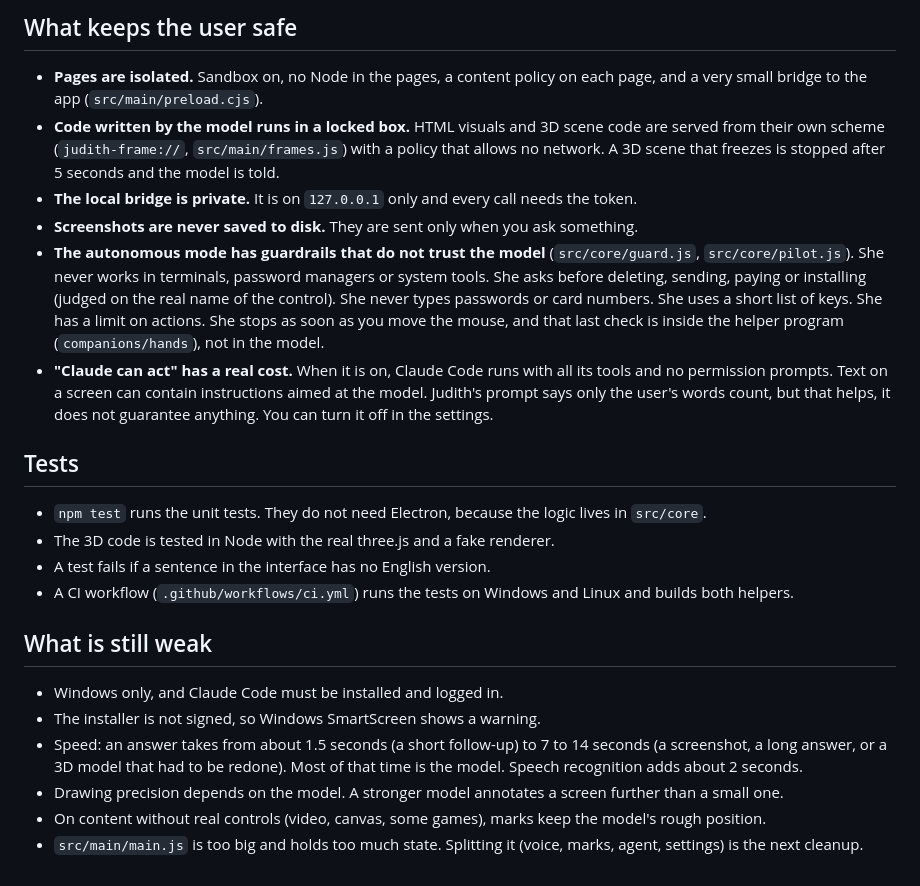
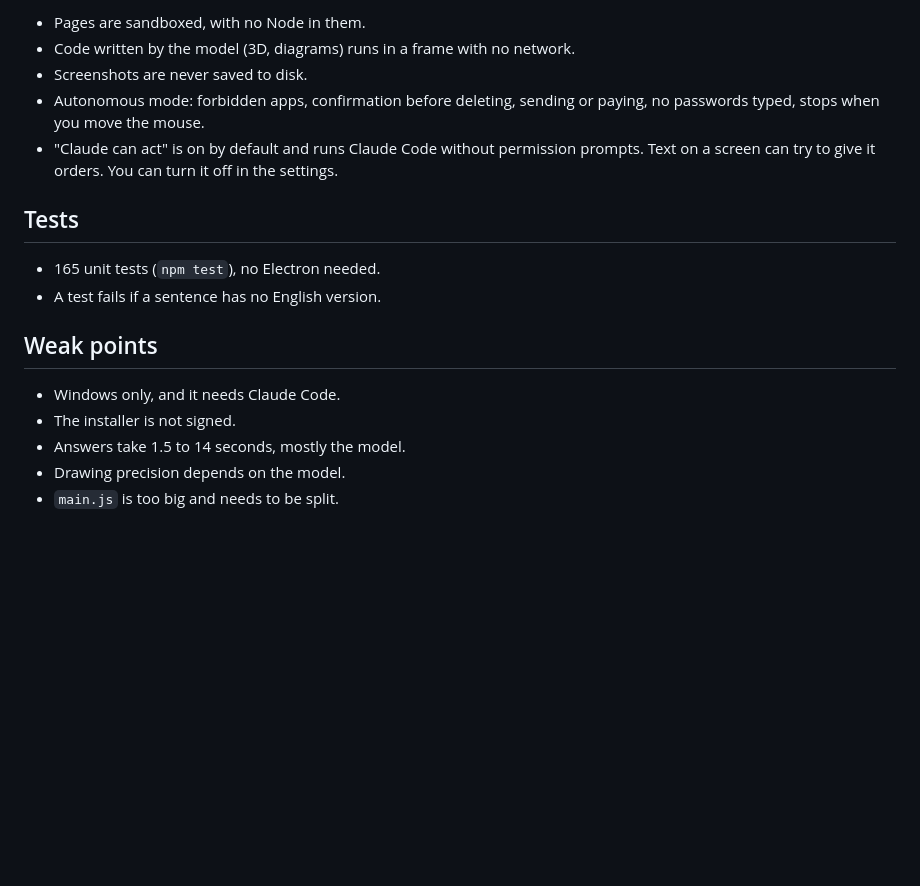
Before and after one commit to jeremi-24/open-judith-agent, a Markdown page: docs/ENGINEERING.md, the part around one of its changes. GitHub-like rendering; blank space fills up the shorter version.

```diff
--- a/docs/ENGINEERING.md
+++ b/docs/ENGINEERING.md
@@ -71,34 +28,18 @@ Claude Code ─► Judith's MCP server ─► local bridge (127.0.0.1 + token)
-## What keeps the user safe
-
-- **Pages are isolated.** Sandbox on, no Node in the pages, a content policy on each page, and a very small bridge
-  to the app (`src/main/preload.cjs`).
-- **Code written by the model runs in a locked box.** HTML visuals and 3D scene code are served from their own scheme
-  (`judith-frame://`, `src/main/frames.js`) with a policy that allows no network. A 3D scene that freezes is stopped
-  after 5 seconds and the model is told.
-- **The local bridge is private.** It is on `127.0.0.1` only and every call needs the token.
-- **Screenshots are never saved to disk.** They are sent only when you ask something.
-- **The autonomous mode has guardrails that do not trust the model** (`src/core/guard.js`, `src/core/pilot.js`).
-  She never works in terminals, password managers or system tools. She asks before deleting, sending, paying or
-  installing (judged on the real name of the control). She never types passwords or card numbers. She uses a short
-  list of keys. She has a limit on actions. She stops as soon as you move the mouse, and that last check is inside the
-  helper program (`companions/hands`), not in the model.
-- **"Claude can act" has a real cost.** When it is on, Claude Code runs with all its tools and no permission prompts.
-  Text on a screen can contain instructions aimed at the model. Judith's prompt says only the user's words count, but
-  that helps, it does not guarantee anything. You can turn it off in the settings.
+- Pages are sandboxed, with no Node in them.
+- Code written by the model (3D, diagrams) runs in a frame with no network.
+- Screenshots are never saved to disk.
+- Autonomous mode: forbidden apps, confirmation before deleting, sending or paying, no passwords typed, stops when you move the mouse.
+- "Claude can act" is on by default and runs Claude Code without permission prompts. Text on a screen can try to give it orders. You can turn it off in the settings.
 
 ## Tests
 
-- `npm test` runs the unit tests. They do not need Electron, because the logic lives in `src/core`.
-- The 3D code is tested in Node with the real three.js and a fake renderer.
-- A test fails if a sentence in the interface has no English version.
-- A CI workflow (`.github/workflows/ci.yml`) runs the tests on Windows and Linux and builds both helpers.
+- 165 unit tests (`npm test`), no Electron needed.
+- A test fails if a sentence has no English version.
 
-## What is still weak
+## Weak points
 
-- Windows only, and Claude Code must be installed and logged in.
-- The installer is not signed, so Windows SmartScreen shows a warning.
-- Speed: an answer takes from about 1.5 seconds (a short follow-up) to 7 to 14 seconds (a screenshot, a long answer,
-  or a 3D model that had to be redone). Most of that time is the model. Speech recognition adds about 2 seconds.
-- Drawing precision depends on the model. A stronger model annotates a screen further than a small one.
-- On content without real controls (video, canvas, some games), marks keep the model's rough position.
-- `src/main/main.js` is too big and holds too much state. Splitting it (voice, marks, agent, settings) is the next cleanup.
+- Windows only, and it needs Claude Code.
+- The installer is not signed.
+- Answers take 1.5 to 14 seconds, mostly the model.
+- Drawing precision depends on the model.
+- `main.js` is too big and needs to be split.
```
Also changed, not shown: other parts of docs/ENGINEERING.md (+16 -59 lines), assets/readme/flow.png (added), assets/readme/states.png (added).
